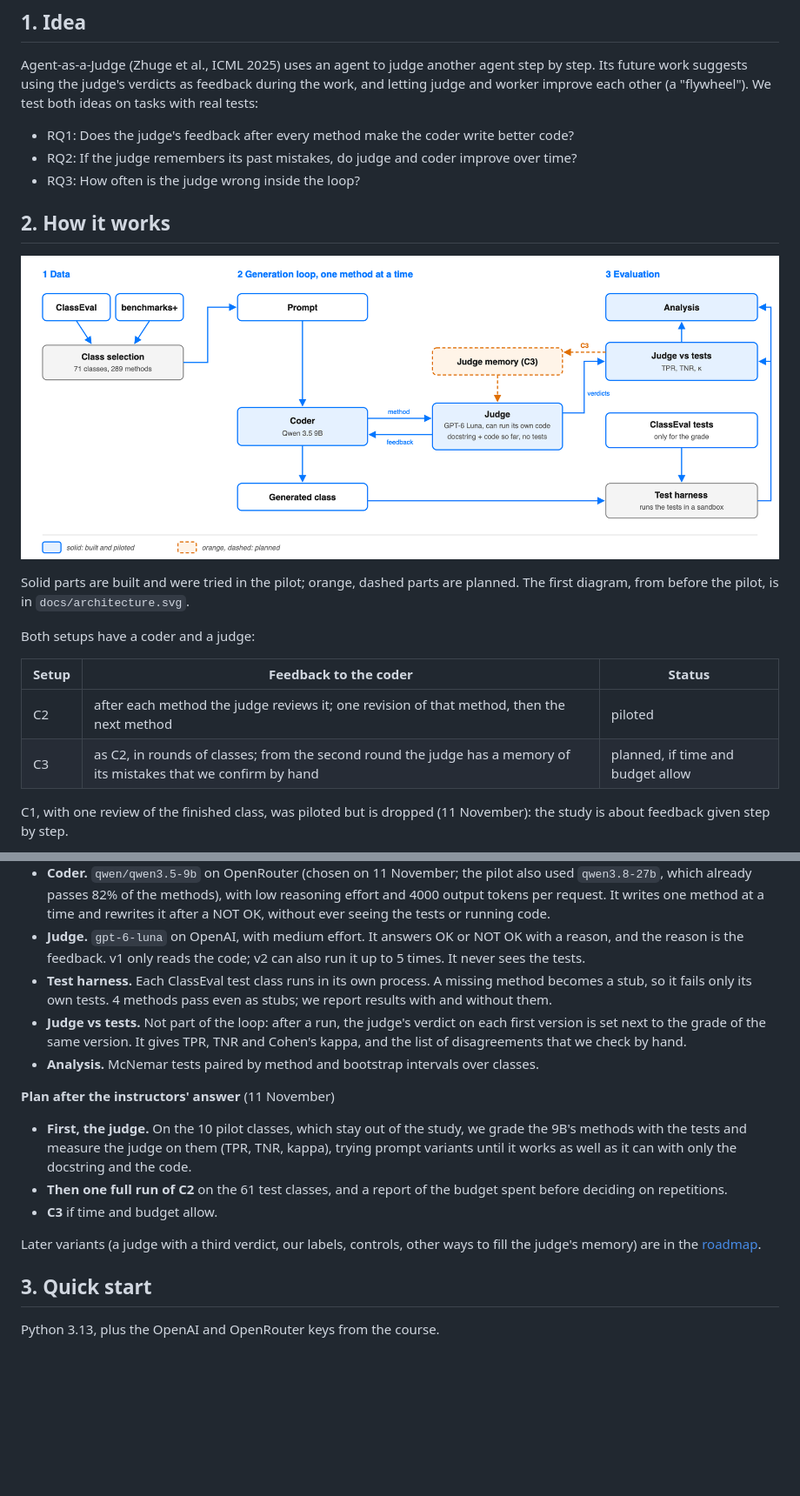
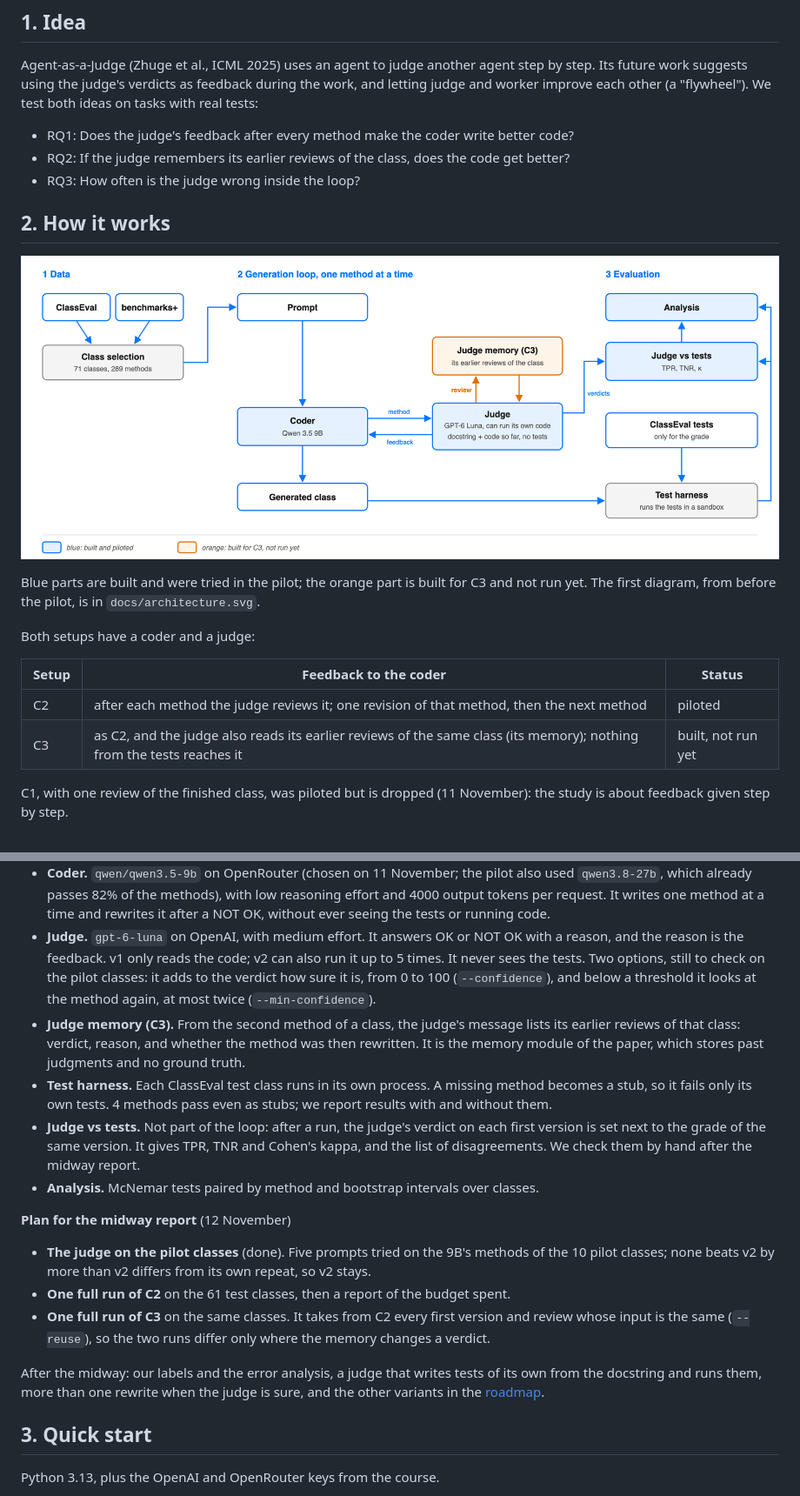
Before and after one commit to DominikPanzarella/agent-as-a-judge, a Markdown page: README.md, 2 parts joined by grey strips. Shown at 87% size. Drawn GitHub-style; pictures changed too: docs/architecture_base.png; blank space fills up the shorter version.

```diff
--- a/README.md
+++ b/README.md
@@ -27,14 +27,14 @@ future work suggests using the judge's verdicts as feedback during the work, and
 worker improve each other (a "flywheel"). We test both ideas on tasks with real tests:
 
 - RQ1: Does the judge's feedback after every method make the coder write better code?
-- RQ2: If the judge remembers its past mistakes, do judge and coder improve over time?
+- RQ2: If the judge remembers its earlier reviews of the class, does the code get better?
 - RQ3: How often is the judge wrong inside the loop?
 
 ## 2. How it works
 
 ![Architecture](docs/architecture_base.png)
 
-Solid parts are built and were tried in the pilot; orange, dashed parts are planned.
+Blue parts are built and were tried in the pilot; the orange part is built for C3 and not run yet.
 The first diagram, from before the pilot, is in `docs/architecture.svg`.
 
 Both setups have a coder and a judge:
@@ -42,7 +42,7 @@ Both setups have a coder and a judge:
 | Setup | Feedback to the coder | Status |
 |---|---|---|
 | C2 | after each method the judge reviews it; one revision of that method, then the next method | piloted |
-| C3 | as C2, in rounds of classes; from the second round the judge has a memory of its mistakes that we confirm by hand | planned, if time and budget allow |
+| C3 | as C2, and the judge also reads its earlier reviews of the same class (its memory); nothing from the tests reaches it | built, not run yet |
 
 C1, with one review of the finished class, was piloted but is dropped (11 November): the study is
 about feedback given step by step.
@@ -71,26 +71,32 @@ harness runs all its tests on the first and on the final versions: that is the g
   seeing the tests or running code.
 - **Judge.** `gpt-6-luna` on OpenAI, with medium effort. It answers OK or NOT OK with a reason, and
   the reason is the feedback. v1 only reads the code; v2 can also run it up to 5 times. It never sees
-  the tests.
+  the tests. Two options, still to check on the pilot classes: it adds to the verdict how sure it
+  is, from 0 to 100 (`--confidence`), and below a threshold it looks at the method again, at most
+  twice (`--min-confidence`).
+- **Judge memory (C3).** From the second method of a class, the judge's message lists its earlier
+  reviews of that class: verdict, reason, and whether the method was then rewritten. It is the
+  memory module of the paper, which stores past judgments and no ground truth.
 - **Test harness.** Each ClassEval test class runs in its own process. A missing method becomes a
   stub, so it fails only its own tests. 4 methods pass even as stubs; we report results with and
   without them.
 - **Judge vs tests.** Not part of the loop: after a run, the judge's verdict on each first version is
   set next to the grade of the same version. It gives TPR, TNR and Cohen's kappa, and the list of
-  disagreements that we check by hand.
+  disagreements. We check them by hand after the midway report.
 - **Analysis.** McNemar tests paired by method and bootstrap intervals over classes.
 
-**Plan after the instructors' answer** (11 November)
+**Plan for the midway report** (12 November)
 
-- **First, the judge.** On the 10 pilot classes, which stay out of the study, we grade the 9B's
-  methods with the tests and measure the judge on them (TPR, TNR, kappa), trying prompt variants
-  until it works as well as it can with only the docstring and the code.
-- **Then one full run of C2** on the 61 test classes, and a report of the budget spent before
-  deciding on repetitions.
-- **C3** if time and budget allow.
+- **The judge on the pilot classes** (done). Five prompts tried on the 9B's methods of the 10 pilot
+  classes; none beats v2 by more than v2 differs from its own repeat, so v2 stays.
+- **One full run of C2** on the 61 test classes, then a report of the budget spent.
+- **One full run of C3** on the same classes. It takes from C2 every first version and review
+  whose input is the same (`--reuse`), so the two runs differ only where the memory changes a
+  verdict.
 
-Later variants (a judge with a third verdict, our labels, controls, other ways to fill the judge's
-memory) are in the [roadmap](docs/roadmap_midway.md).
+After the midway: our labels and the error analysis, a judge that writes tests of its own from
+the docstring and runs them, more than one rewrite when the judge is sure, and the other variants
+in the [roadmap](docs/roadmap_midway.md).
 
 ## 3. Quick start
 
```
Also changed, not shown: other parts of README.md (+10 -7 lines), docs/roadmap_midway.md (+39 -12 lines), 5 other files.
